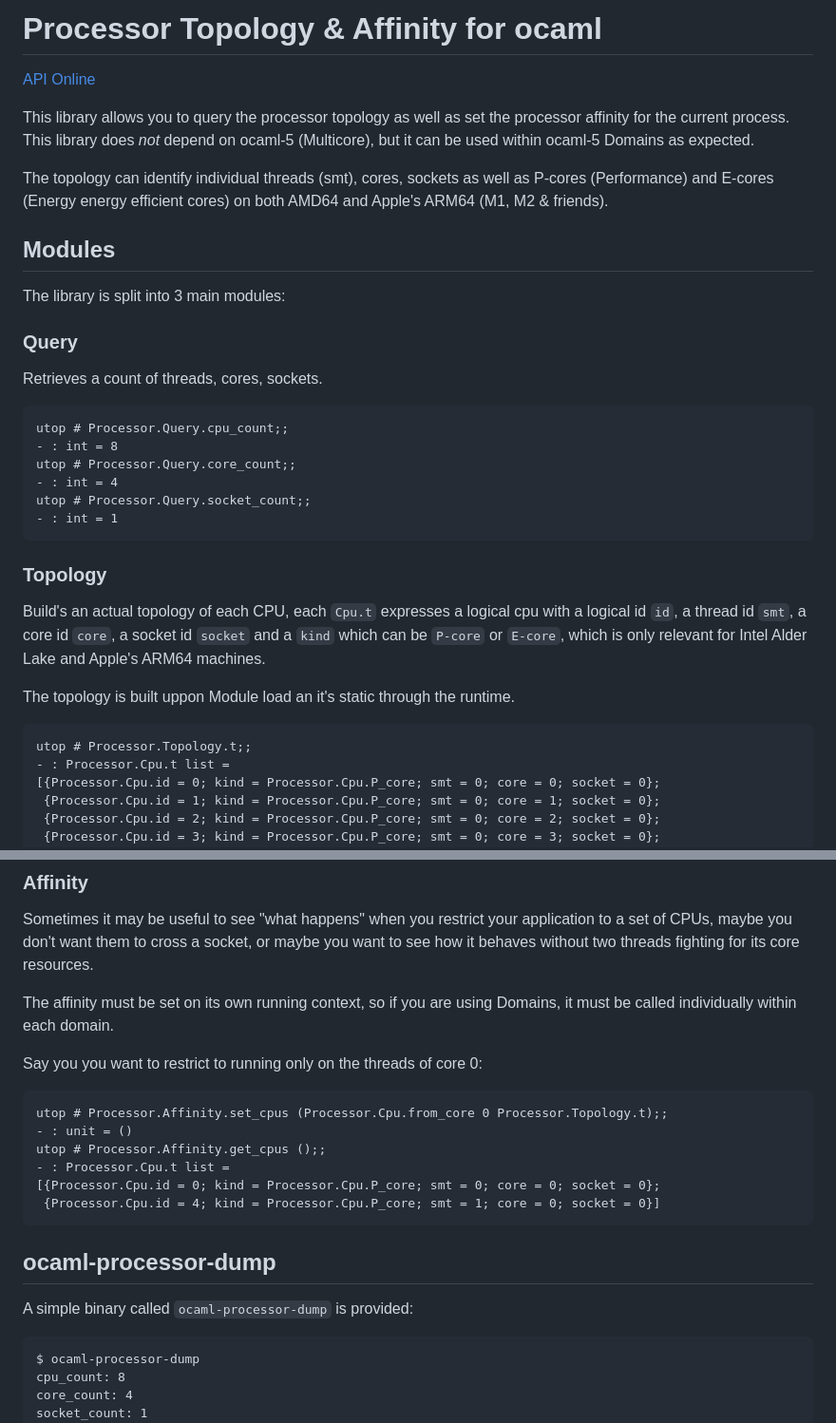
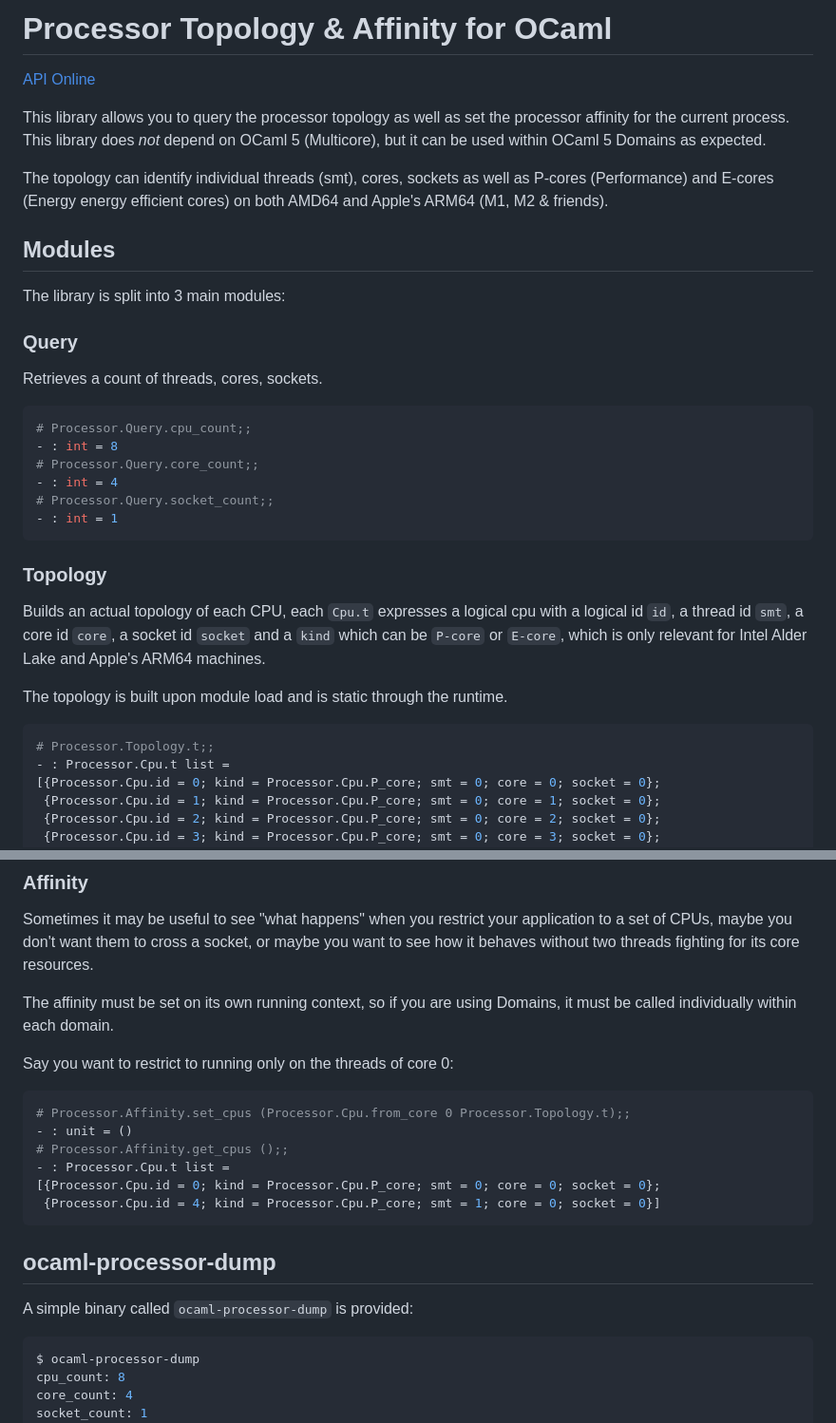
Before and after one commit to haesbaert/ocaml-processor, a Markdown page: README.md, 2 parts joined by grey strips. Shown at 95% size. GitHub-like rendering.

Commit message:
Fix typos

````diff
--- a/README.md
+++ b/README.md
@@ -1,10 +1,10 @@
-# Processor Topology & Affinity for ocaml
+# Processor Topology & Affinity for OCaml
 
 [API Online](https://haesbaert.github.io/ocaml-processor/)
 
 This library allows you to query the processor topology as well as set
 the processor affinity for the current process. This library does
-*not* depend on ocaml-5 (Multicore), but it can be used within ocaml-5
+*not* depend on OCaml 5 (Multicore), but it can be used within OCaml 5
 Domains as expected.
 
 The topology can identify individual threads (smt), cores, sockets as
@@ -18,27 +18,28 @@ The library is split into 3 main modules:
 ### Query
 
 Retrieves a count of threads, cores, sockets.
-```
-utop # Processor.Query.cpu_count;;
+
+```console
+# Processor.Query.cpu_count;;
 - : int = 8
-utop # Processor.Query.core_count;;
+# Processor.Query.core_count;;
 - : int = 4
-utop # Processor.Query.socket_count;;
+# Processor.Query.socket_count;;
 - : int = 1
 ```
 
 ### Topology
 
-Build's an actual topology of each CPU, each `Cpu.t` expresses a
+Builds an actual topology of each CPU, each `Cpu.t` expresses a
 logical cpu with a logical id `id`, a thread id `smt`, a core id
 `core`, a socket id `socket` and a `kind` which can be `P-core` or
 `E-core`, which is only relevant for Intel Alder Lake and Apple's
 ARM64 machines.
 
-The topology is built uppon Module load an it's static through the runtime.
+The topology is built upon module load and is static through the runtime.
 
-```
-utop # Processor.Topology.t;;
+```console
+# Processor.Topology.t;;
 - : Processor.Cpu.t list =
 [{Processor.Cpu.id = 0; kind = Processor.Cpu.P_core; smt = 0; core = 0; socket = 0};
  {Processor.Cpu.id = 1; kind = Processor.Cpu.P_core; smt = 0; core = 1; socket = 0};
@@ -60,11 +61,12 @@ fighting for its core resources.
 The affinity must be set on its own running context, so if you are
 using Domains, it must be called individually within each domain.
 
-Say you you want to restrict to running only on the threads of core 0:
-```
-utop # Processor.Affinity.set_cpus (Processor.Cpu.from_core 0 Processor.Topology.t);;
+Say you want to restrict to running only on the threads of core 0:
+
+```console
+# Processor.Affinity.set_cpus (Processor.Cpu.from_core 0 Processor.Topology.t);;
 - : unit = ()
-utop # Processor.Affinity.get_cpus ();;
+# Processor.Affinity.get_cpus ();;
 - : Processor.Cpu.t list =
 [{Processor.Cpu.id = 0; kind = Processor.Cpu.P_core; smt = 0; core = 0; socket = 0};
  {Processor.Cpu.id = 4; kind = Processor.Cpu.P_core; smt = 1; core = 0; socket = 0}]
@@ -73,7 +75,8 @@ utop # Processor.Affinity.get_cpus ();;
 ## ocaml-processor-dump
 
 A simple binary called `ocaml-processor-dump` is provided:
-```
+
+```console
 $ ocaml-processor-dump
 cpu_count: 8
 core_count: 4
````
Also changed, not shown: other parts of README.md (+1 -1 lines).
